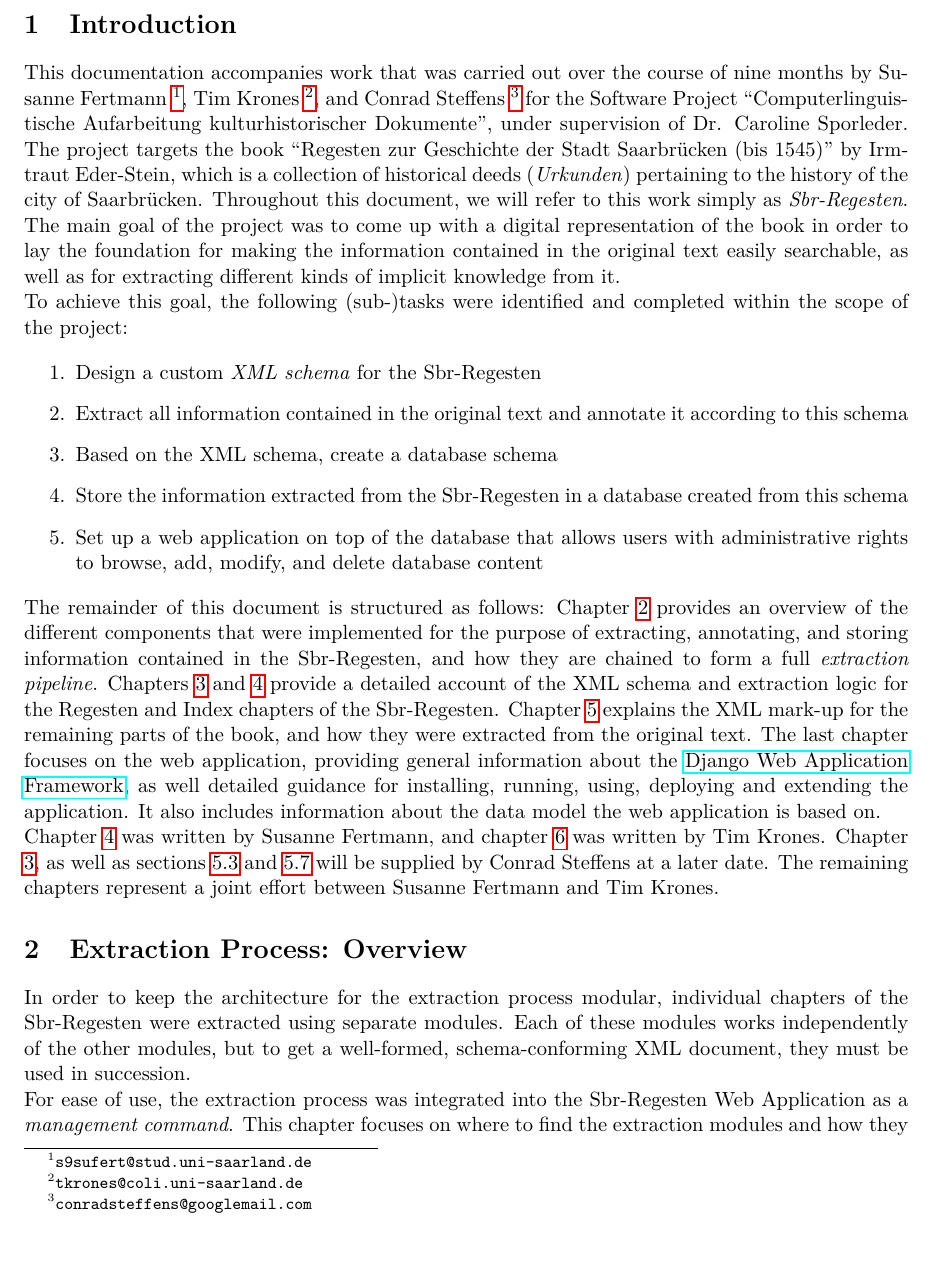
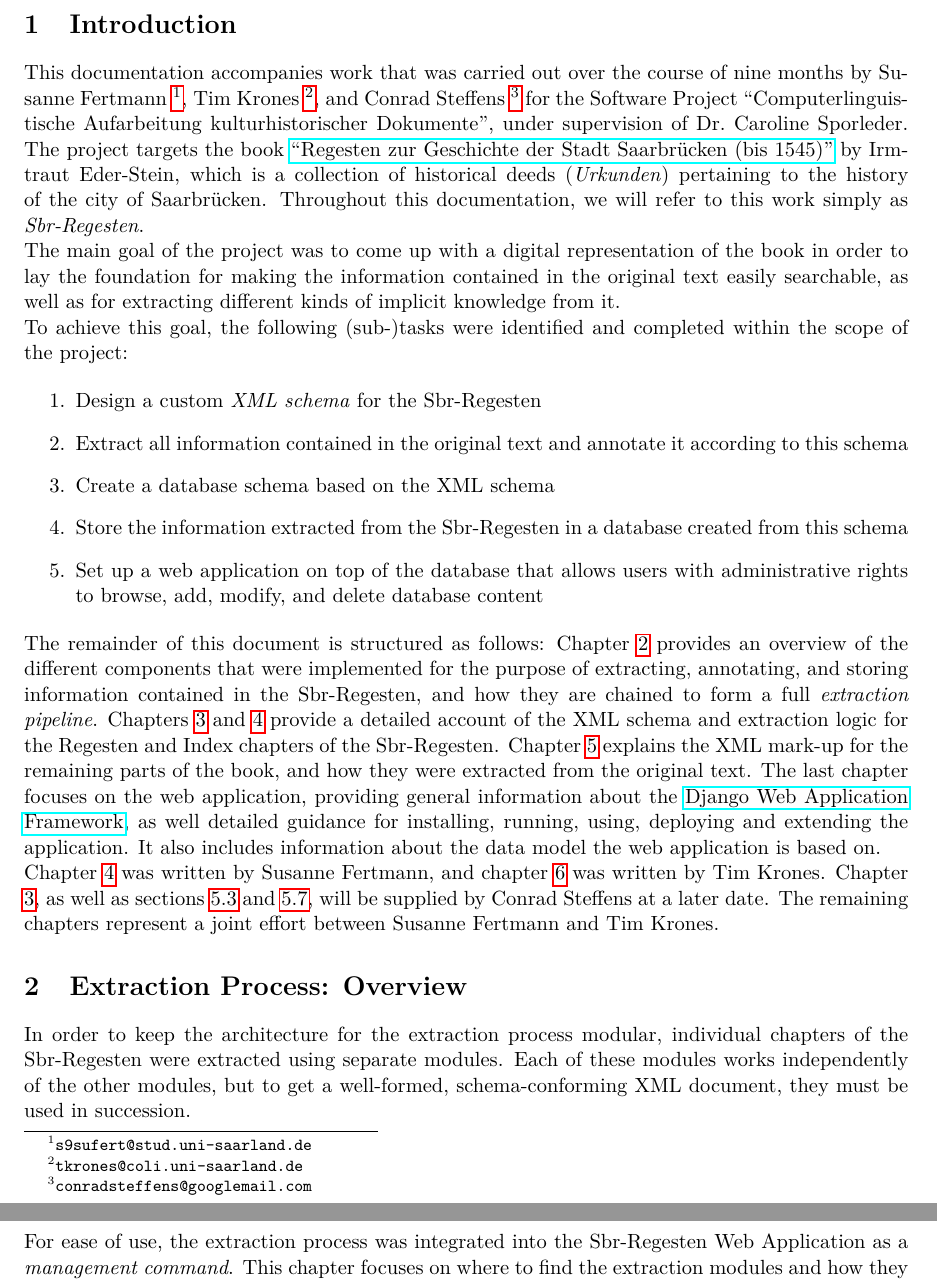
Before and after one commit to susfert/sbr-regesten, a LaTeX document (doc/doc.tex, which reads doc/tex/intro.tex): part of page 3 of 53 before the commit and two parts of pages 3 and 4 of 53 after it, the two joined at a grey line, cut so that both start at the same text. Compiled offline with pdfLaTeX.

Commit message:
Revise intro section.

```diff
--- a/doc/tex/intro.tex
+++ b/doc/tex/intro.tex
@@ -9,11 +9,11 @@ course of nine months by Susanne Fertmann
 \footnote{\texttt{tkrones@coli.uni-saarland.de}}, and Conrad Steffens
 \footnote{\texttt{conradsteffens@googlemail.com}} for the Software
 Project ``Computerlinguistische Aufarbeitung kulturhistorischer
-Dokumente'', under supervision of Dr. Caroline Sporleder. The project
-targets the book ``Regesten zur Geschichte der Stadt Saarbrücken (bis
-1545)'' by Irmtraut Eder-Stein, which is a collection of historical
+Dokumente'', under supervision of Dr.~Caroline Sporleder. The project
+targets the book \href{http://universaar.uni-saarland.de/monographien/volltexte/2012/82/pdf/regesten.pdf}{``Regesten zur Geschichte der Stadt Saarbrücken (bis
+1545)''} by Irmtraut Eder-Stein, which is a collection of historical
 deeds (\emph{Urkunden}) pertaining to the history of the city of
-Saarbrücken. Throughout this document, we will refer to this work
+Saarbrücken. Throughout this documentation, we will refer to this work
 simply as \emph{Sbr-Regesten}.
 
 The main goal of the project was to come up with a digital
@@ -28,7 +28,7 @@ completed within the scope of the project:
 \item Design a custom \emph{XML schema} for the Sbr-Regesten
 \item Extract all information contained in the original text and
   annotate it according to this schema
-\item Based on the XML schema, create a database schema
+\item Create a database schema based on the XML schema
 \item Store the information extracted from the Sbr-Regesten in a
   database created from this schema
 \item Set up a web application on top of the database that allows
@@ -55,6 +55,6 @@ information about the data model the web application is based on.
 Chapter \ref{sec:index} was written by Susanne Fertmann, and chapter
 \ref{sec:webapp} was written by Tim Krones. Chapter
 \ref{sec:regesten}, as well as sections \ref{sec:preface} and
-\ref{sec:archives} will be supplied by Conrad Steffens at a later
+\ref{sec:archives}, will be supplied by Conrad Steffens at a later
 date. The remaining chapters represent a joint effort between Susanne
 Fertmann and Tim Krones.
```
